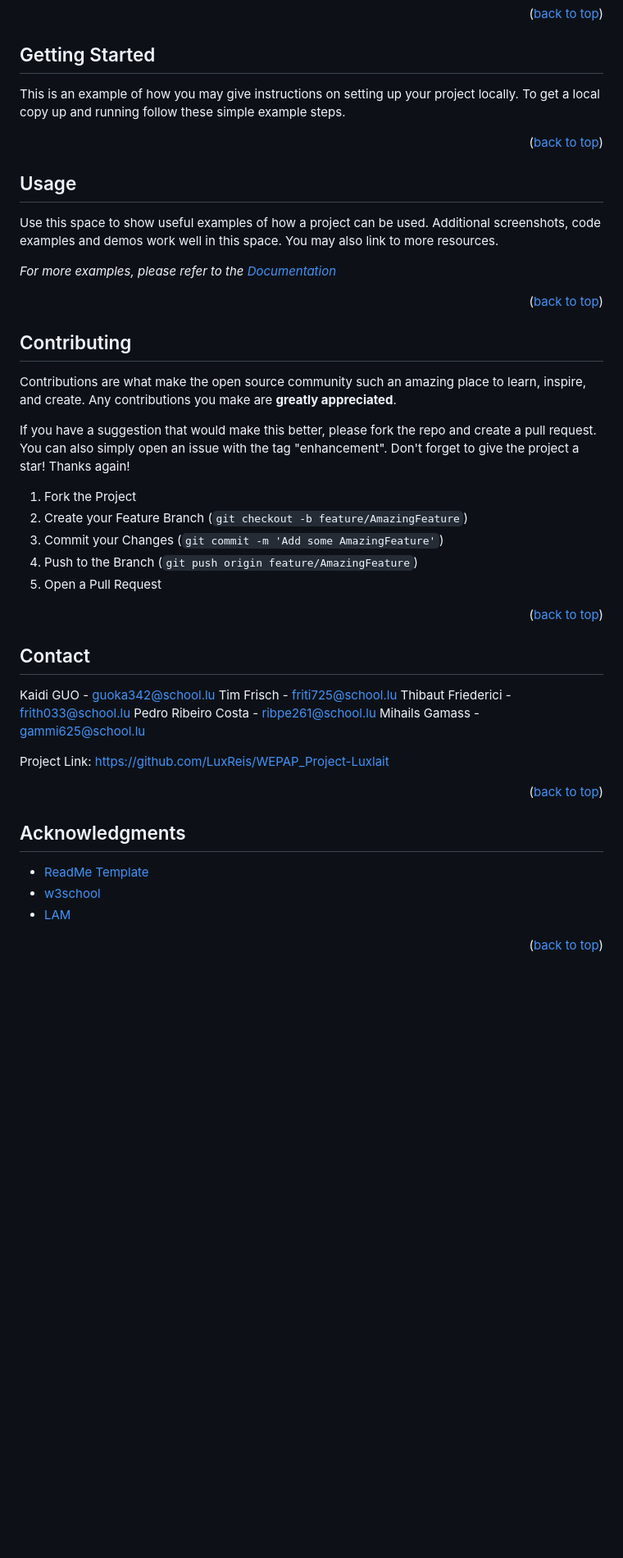
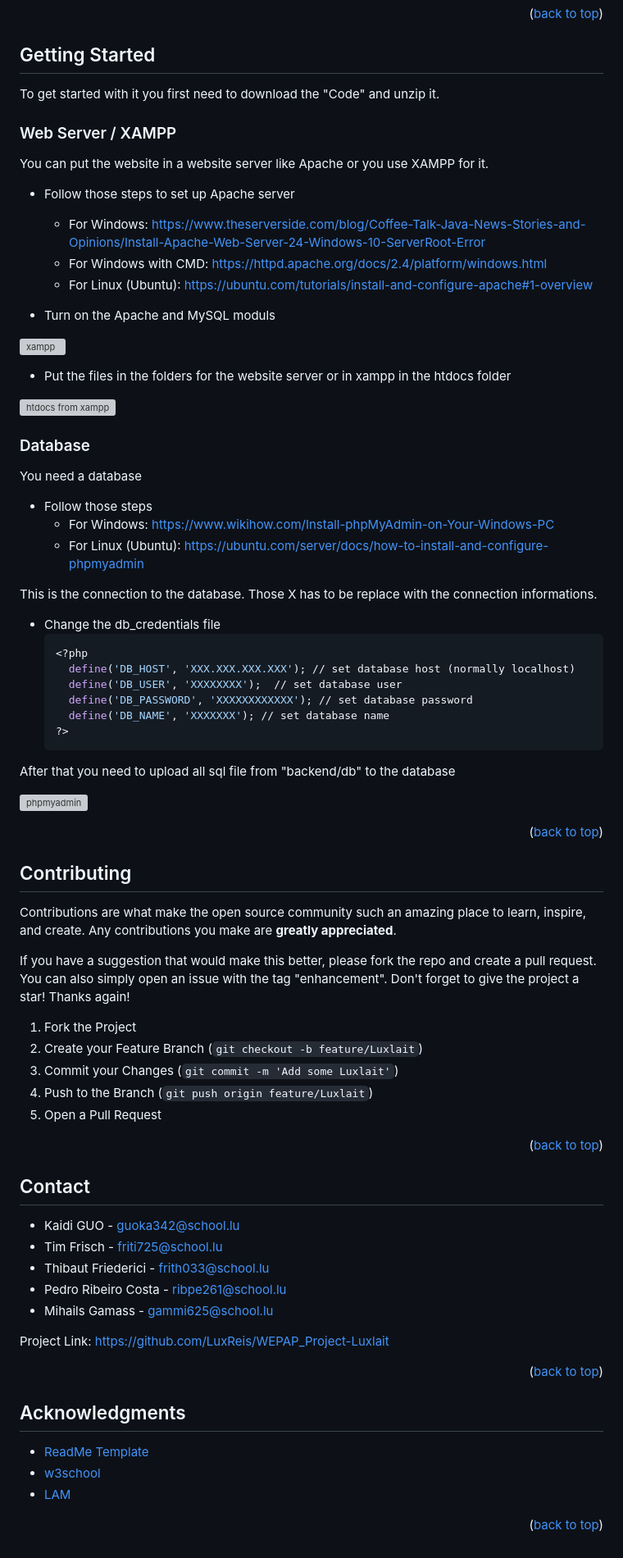
Before and after one commit to LuxReis/WEPAP_Project-Luxlait, a Markdown page: README.md, the part around one of its changes. Shown at 82% size. GitHub-like rendering; blank space fills up the shorter version; grey boxes are pictures that could not be loaded.

Commit message:
Update README.md
- Update / change the picture
  - logo change because before it doesnt show up
  - add a picture in about the project section
- Remove some links in Markdown links and images section
  - remove [product-screenshot]
- change contact section
  - add list in the contact
- change the contributing section
  - change the description for luxlait site
- change the getting started section
  - add web server / xampp tutorial
  - add images for example
  - add dtatbase tutorial
  - add how to change db_credentials file
  - add how to upload the SQL file
- change table of contents
  - remove usage tab
  - add Web Server / XAMPP tab
  - add Database tab

````diff
--- a/README.md
+++ b/README.md
@@ -78,21 +79,45 @@ You can buy products from Luxlait with it, show recept to make your own Luxlait
 <!-- GETTING STARTED -->
 ## Getting Started
 
-This is an example of how you may give instructions on setting up your project locally.
-To get a local copy up and running follow these simple example steps.
+To get started with it you first need to download the "Code" and unzip it.
 
-<p align="right">(<a href="#readme-top">back to top</a>)</p>
+### Web Server / XAMPP
+
+You can put the website in a website server like Apache or you use XAMPP for it.
+* Follow those steps to set up Apache server
+    * For Windows: https://www.theserverside.com/blog/Coffee-Talk-Java-News-Stories-and-Opinions/Install-Apache-Web-Server-24-Windows-10-ServerRoot-Error
+    * For Windows with CMD: https://httpd.apache.org/docs/2.4/platform/windows.html
+    * For Linux (Ubuntu): https://ubuntu.com/tutorials/install-and-configure-apache#1-overview
+
+* Turn on the Apache and MySQL moduls
+<p><img src="https://cdn.discordapp.com/attachments/758231362057666570/1216790970033504326/image.png?ex=6601abe6&is=65ef36e6&hm=f2a082cd9bf938e3cdde7f51ecb9b741340ae2d7c5572f344a2c782e05a687e3&" alt="xampp"></p>
+
+* Put the files in the folders for the website server or in xampp in the htdocs folder
+<p><img src="https://cdn.discordapp.com/attachments/758231362057666570/1216790927046344786/image.png?ex=6601abdb&is=65ef36db&hm=7f8154f34083bf53d39f3ade9882f2cf42ebdbf99c9c66d88992b90e9d1ec19c&" alt="htdocs from xampp"></p>
+
+### Database
+
+You need a database
+* Follow those steps
+    * For Windows: https://www.wikihow.com/Install-phpMyAdmin-on-Your-Windows-PC
+    * For Linux (Ubuntu): https://ubuntu.com/server/docs/how-to-install-and-configure-phpmyadmin
 
 
+This is the connection to the database. Those X has to be replace with the connection informations.
+* Change the db_credentials file
+  ```sh
+  <?php
+    define('DB_HOST', 'XXX.XXX.XXX.XXX'); // set database host (normally localhost)
+    define('DB_USER', 'XXXXXXXX'); 	// set database user
+    define('DB_PASSWORD', 'XXXXXXXXXXXX'); // set database password
+    define('DB_NAME', 'XXXXXXX'); // set database name
+  ?>
+  ```
 
-<!-- USAGE EXAMPLES -->
-## Usage
+After that you need to upload all sql file from "backend/db" to the database
+<p><img src="https://cdn.discordapp.com/attachments/1131226423898685480/1216794815153574071/image.png?ex=6601af7a&is=65ef3a7a&hm=b5b57da443d03b56ec35f964b51aa620059359a6217414208e710df68dcc2df4&" alt="phpmyadmin"></p>
 
-Use this space to show useful examples of how a project can be used. Additional screenshots, code examples and demos work well in this space. You may also link to more resources.
-
-_For more examples, please refer to the [Documentation](https://example.com)_
-
-<p align="right">(<a href="#readme-top">back to top</a>)</p>
+   <p align="right">(<a href="#readme-top">back to top</a>)</p>
 
 
 <!-- CONTRIBUTING -->
@@ -104,9 +129,9 @@ If you have a suggestion that would make this better, please fork the repo and c
 Don't forget to give the project a star! Thanks again!
 
 1. Fork the Project
-2. Create your Feature Branch (`git checkout -b feature/AmazingFeature`)
-3. Commit your Changes (`git commit -m 'Add some AmazingFeature'`)
-4. Push to the Branch (`git push origin feature/AmazingFeature`)
+2. Create your Feature Branch (`git checkout -b feature/Luxlait`)
+3. Commit your Changes (`git commit -m 'Add some Luxlait'`)
+4. Push to the Branch (`git push origin feature/Luxlait`)
 5. Open a Pull Request
 
 <p align="right">(<a href="#readme-top">back to top</a>)</p>
@@ -115,11 +140,11 @@ Don't forget to give the project a star! Thanks again!
 <!-- CONTACT -->
 ## Contact
 
-Kaidi GUO - guoka342@school.lu
-Tim Frisch - friti725@school.lu
-Thibaut Friederici - frith033@school.lu
-Pedro Ribeiro Costa - ribpe261@school.lu
-Mihails Gamass - gammi625@school.lu
+* Kaidi GUO - guoka342@school.lu
+* Tim Frisch - friti725@school.lu
+* Thibaut Friederici - frith033@school.lu
+* Pedro Ribeiro Costa - ribpe261@school.lu
+* Mihails Gamass - gammi625@school.lu
 
 Project Link: [https://github.com/LuxReis/WEPAP_Project-Luxlait](https://github.com/LuxReis/WEPAP_Project-Luxlait)
 
````
Also changed, not shown: other parts of README.md (+5 -5 lines).
